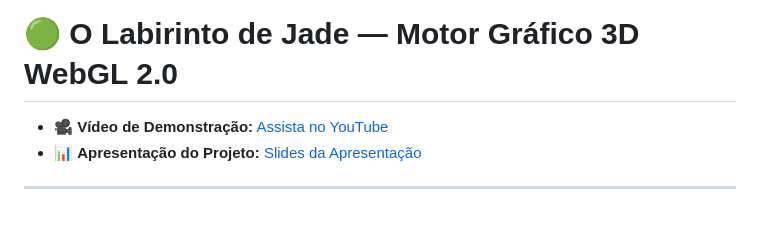
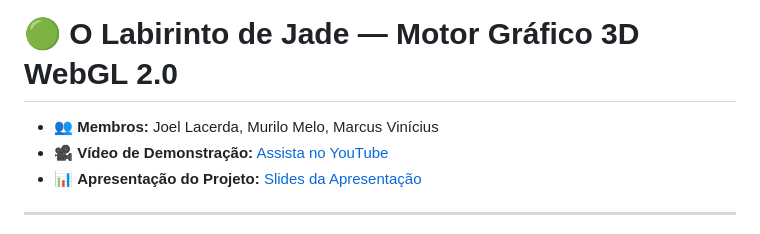
Before and after one commit to joellacerda/WebGL-Game, a Markdown page: README.md, the part around the change. GitHub-like rendering.

Commit message:
docs: add project members list to README

```diff
--- a/README.md
+++ b/README.md
@@ -1,5 +1,6 @@
 # 🟢 O Labirinto de Jade — Motor Gráfico 3D WebGL 2.0
 
+*   👥 **Membros:** Joel Lacerda, Murilo Melo, Marcus Vinícius
 *   🎥 **Vídeo de Demonstração:** [Assista no YouTube](https://www.youtube.com/watch?v=Yx0AAZdFzMs)
 *   📊 **Apresentação do Projeto:** [Slides da Apresentação](https://docs.google.com/presentation/d/1iUTurrpr7BFoZZRj1x0SkkXYSI1sh59MqavfmHCrp2I/edit?usp=sharing)
 
```
